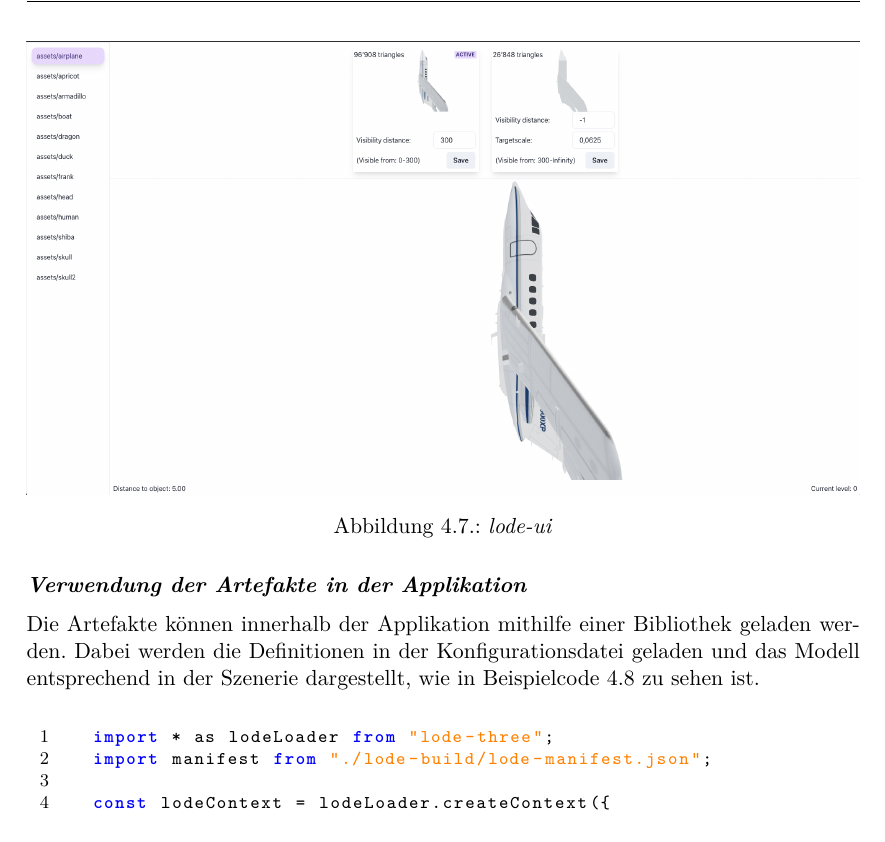
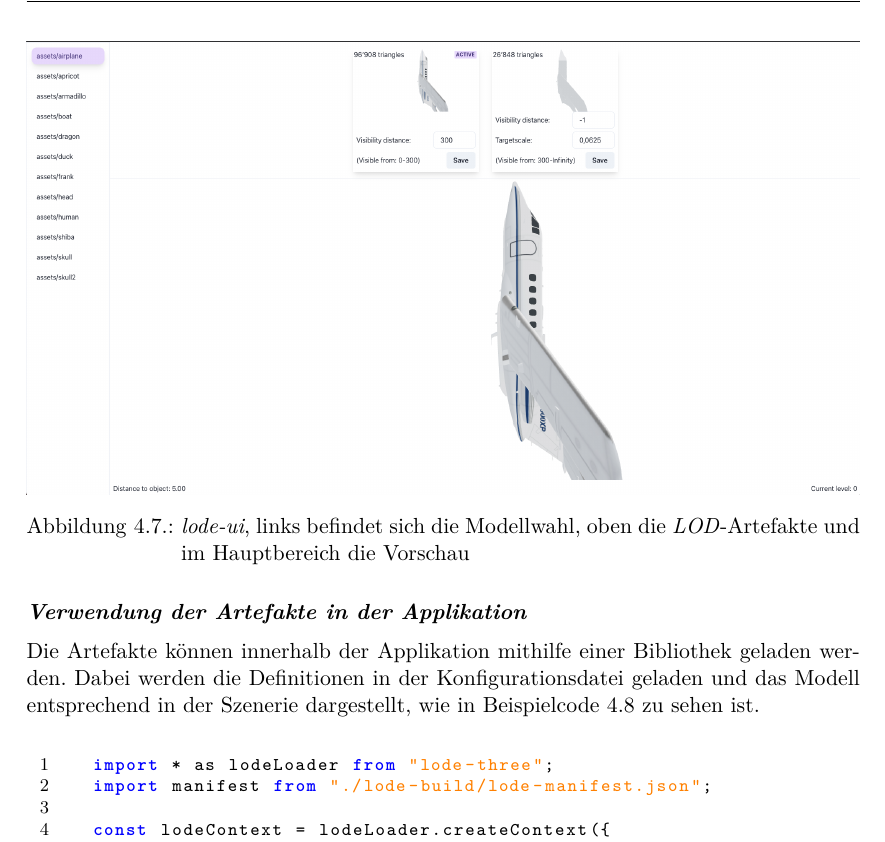
Before and after one commit to kreativwebdesign/lode, a LaTeX document (documentation/report/doc.tex, which reads documentation/report/parts/resultate.tex): part of page 41 of 87, cut at the place of the change. Compiled offline with pdfLaTeX; a missing bibliography style is replaced by a similar one.

Commit message:
Improve image caption

```diff
--- a/documentation/report/parts/resultate.tex
+++ b/documentation/report/parts/resultate.tex
@@ -138,7 +138,7 @@ Das zugehörige \e{lode-ui} (in Abbildung \ref{fig:lodeui} gezeigt) bietet zudem
 \begin{figure}[H]
   \centering
   \includegraphics[width=1\columnwidth]{resultate/screenshotlodeui.png}
-  \caption{\e{lode-ui}}
+  \caption{\e{lode-ui}, links befindet sich die Modellwahl, oben die \e{LOD}-Artefakte und im Hauptbereich die Vorschau}
   \label{fig:lodeui}
 \end{figure}
 
```
